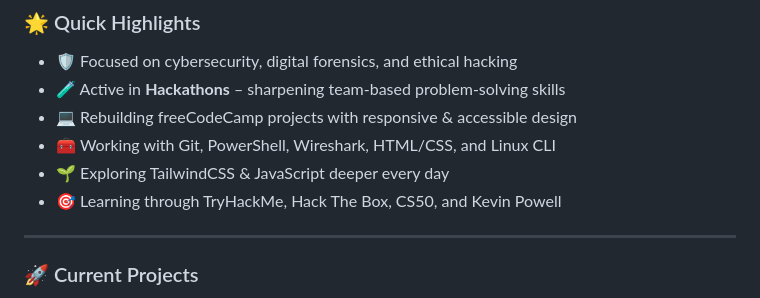
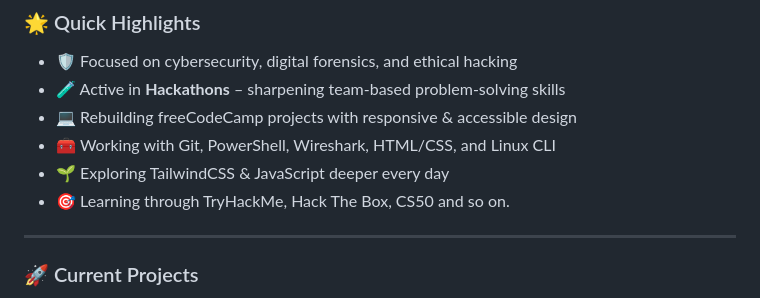
Before and after one commit to breconm/breconm, a Markdown page: README.md, the part around the change. Rendered like a GitHub page.

```diff
--- a/README.md
+++ b/README.md
@@ -21,7 +21,7 @@ As a **community-taught learner**, I’m all about curiosity, collaboration, and
 - 💻 Rebuilding freeCodeCamp projects with responsive & accessible design
 - 🧰 Working with Git, PowerShell, Wireshark, HTML/CSS, and Linux CLI
 - 🌱 Exploring TailwindCSS & JavaScript deeper every day
-- 🎯 Learning through TryHackMe, Hack The Box, CS50, and Kevin Powell
+- 🎯 Learning through TryHackMe, Hack The Box, CS50 and so on.
 
 ---
 
```
